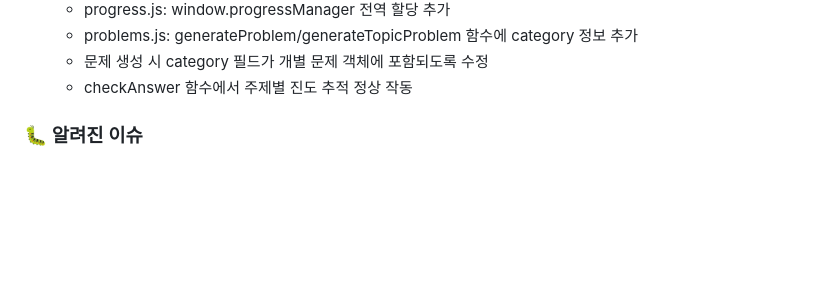
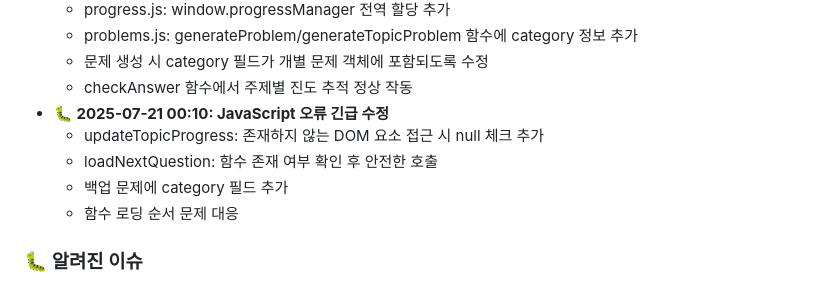
Before and after one commit to djyalu/chemistry_covalent_bond, a Markdown page: CLAUDE.md, the part around the change. GitHub-like rendering; blank space fills up the shorter version.

Commit message:
📝 CLAUDE.md 업데이트: JavaScript 오류 수정 내역 추가
🤖 Generated with [Claude Code](https://claude.ai/code)

Co-Authored-By: Claude <noreply@anthropic.com>

```diff
--- a/CLAUDE.md
+++ b/CLAUDE.md
@@ -105,6 +105,11 @@ http://localhost:8080
   - problems.js: generateProblem/generateTopicProblem 함수에 category 정보 추가
   - 문제 생성 시 category 필드가 개별 문제 객체에 포함되도록 수정
   - checkAnswer 함수에서 주제별 진도 추적 정상 작동
+- **🐛 2025-07-21 00:10: JavaScript 오류 긴급 수정**
+  - updateTopicProgress: 존재하지 않는 DOM 요소 접근 시 null 체크 추가
+  - loadNextQuestion: 함수 존재 여부 확인 후 안전한 호출
+  - 백업 문제에 category 필드 추가
+  - 함수 로딩 순서 문제 대응
 
 ### 🐛 알려진 이슈
 - Service Worker 관련 경고 (비활성화됨)
```
